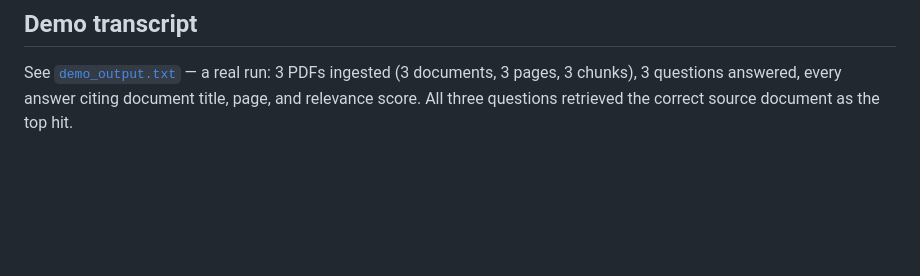
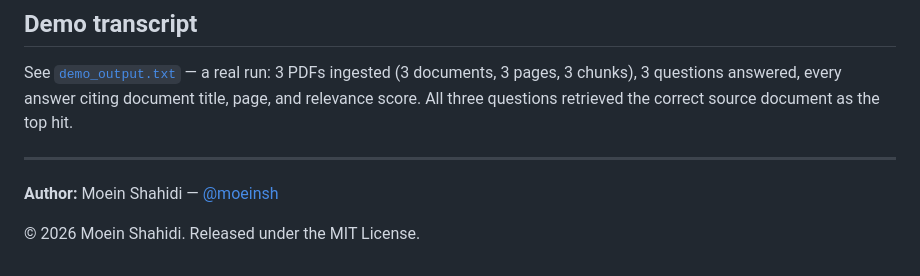
Before and after one commit to moeinsh/rag-document-qa, a Markdown page: README.md, the part around the change. Drawn GitHub-style; blank space fills up the shorter version.

Commit message:
Add author attribution and MIT license

```diff
--- a/README.md
+++ b/README.md
@@ -109,3 +109,9 @@ See [`demo_output.txt`](demo_output.txt) — a real run: 3 PDFs ingested
 (3 documents, 3 pages, 3 chunks), 3 questions answered, every answer
 citing document title, page, and relevance score. All three questions
 retrieved the correct source document as the top hit.
+
+---
+
+**Author:** Moein Shahidi — [@moeinsh](https://github.com/moeinsh)
+
+© 2026 Moein Shahidi. Released under the MIT License.
```
